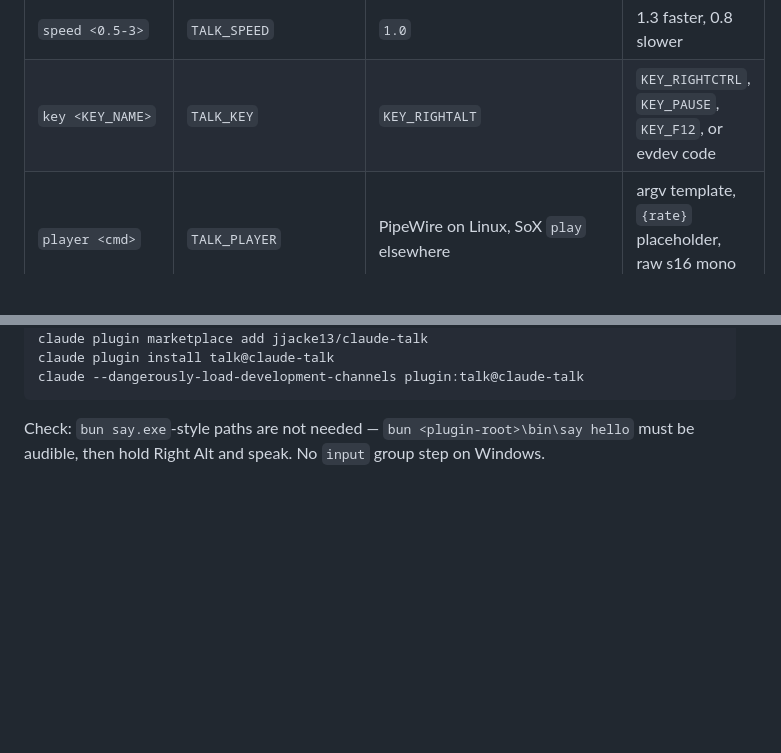
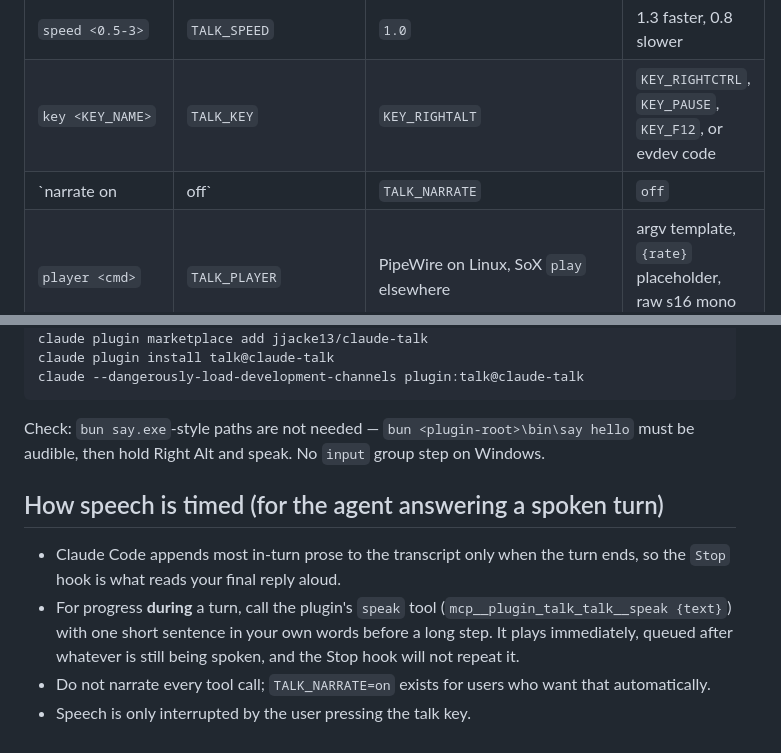
Before and after one commit to jjacke13/claude-talk, a Markdown page: AGENTS.md, 2 parts joined by grey strips. GitHub-like rendering; blank space fills up the shorter version.

```diff
--- a/AGENTS.md
+++ b/AGENTS.md
@@ -75,6 +75,7 @@ moves the directory). Write it directly or, inside a session, use `/talk:configu
 | `speak mirror\|on\|off` | `TALK_SPEAK` | `mirror` | mirror = speak only replies to spoken turns |
 | `speed <0.5-3>` | `TALK_SPEED` | `1.0` | 1.3 faster, 0.8 slower |
 | `key <KEY_NAME>` | `TALK_KEY` | `KEY_RIGHTALT` | `KEY_RIGHTCTRL`, `KEY_PAUSE`, `KEY_F12`, or evdev code |
+| `narrate on|off` | `TALK_NARRATE` | `off` | `on` = speak a one-line description of each tool call as it starts |
 | `player <cmd>` | `TALK_PLAYER` | PipeWire on Linux, SoX `play` elsewhere | argv template, `{rate}` placeholder, raw s16 mono on stdin |
 | `recorder <cmd>` | `TALK_RECORDER` | PipeWire on Linux, SoX `rec` elsewhere | argv template, must write raw s16le 16 kHz mono to `{raw}` |
 | `max <chars>` | `TALK_MAX_SPEAK_CHARS` | `1200` | sentence-boundary cut for long replies |
@@ -156,3 +157,13 @@ claude --dangerously-load-development-channels plugin:talk@claude-talk
 
 Check: `bun say.exe`-style paths are not needed — `bun <plugin-root>\bin\say hello` must be audible,
 then hold Right Alt and speak. No `input` group step on Windows.
+
+## How speech is timed (for the agent answering a spoken turn)
+
+- Claude Code appends most in-turn prose to the transcript only when the turn ends, so the
+  `Stop` hook is what reads your final reply aloud.
+- For progress **during** a turn, call the plugin's `speak` tool (`mcp__plugin_talk_talk__speak {text}`)
+  with one short sentence in your own words before a long step. It plays immediately, queued
+  after whatever is still being spoken, and the Stop hook will not repeat it.
+- Do not narrate every tool call; `TALK_NARRATE=on` exists for users who want that automatically.
+- Speech is only interrupted by the user pressing the talk key.
```
Also changed, not shown: README.md (+4 -3 lines), skills/configure/SKILL.md (+2 -1 lines).
